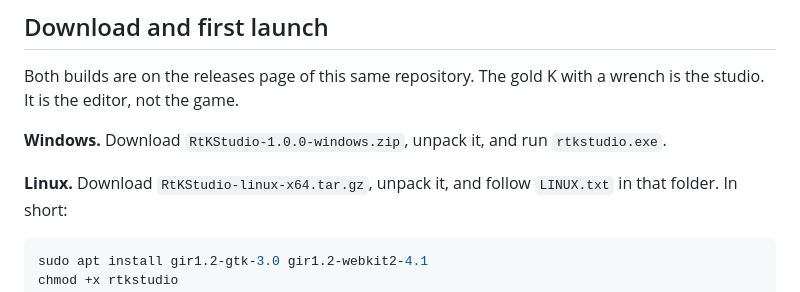
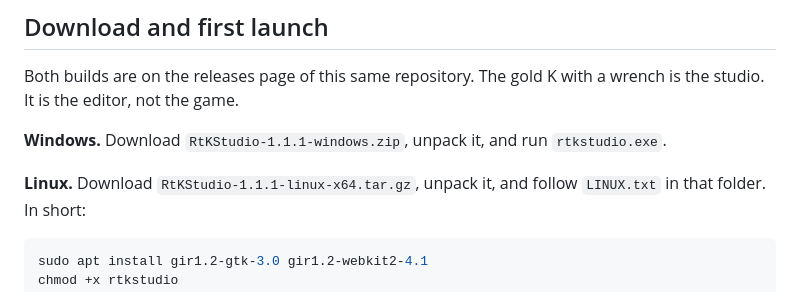
Before and after one commit to RetroKevin/rtkstudio, a Markdown page: README.md, the part around the change. Drawn GitHub-style.

Commit message:
Point the download instructions at the 1.1.1 studio builds.

````diff
--- a/README.md
+++ b/README.md
@@ -54,10 +54,10 @@ file inside it.
 Both builds are on the releases page of this same repository. The gold K
 with a wrench is the studio. It is the editor, not the game.
 
-**Windows.** Download `RtKStudio-1.0.0-windows.zip`, unpack it, and run
+**Windows.** Download `RtKStudio-1.1.1-windows.zip`, unpack it, and run
 `rtkstudio.exe`.
 
-**Linux.** Download `RtKStudio-linux-x64.tar.gz`, unpack it, and follow
+**Linux.** Download `RtKStudio-1.1.1-linux-x64.tar.gz`, unpack it, and follow
 `LINUX.txt` in that folder. In short:
 
 ```sh
````
